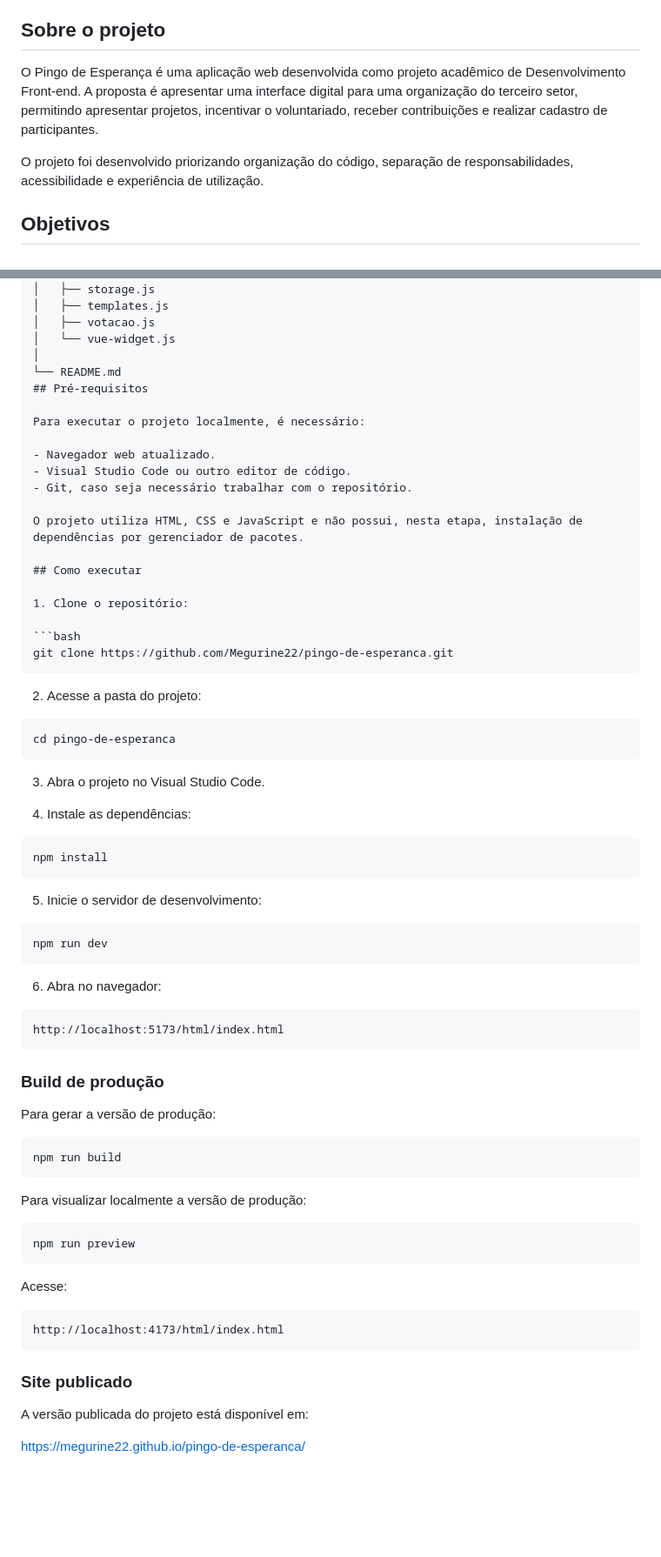
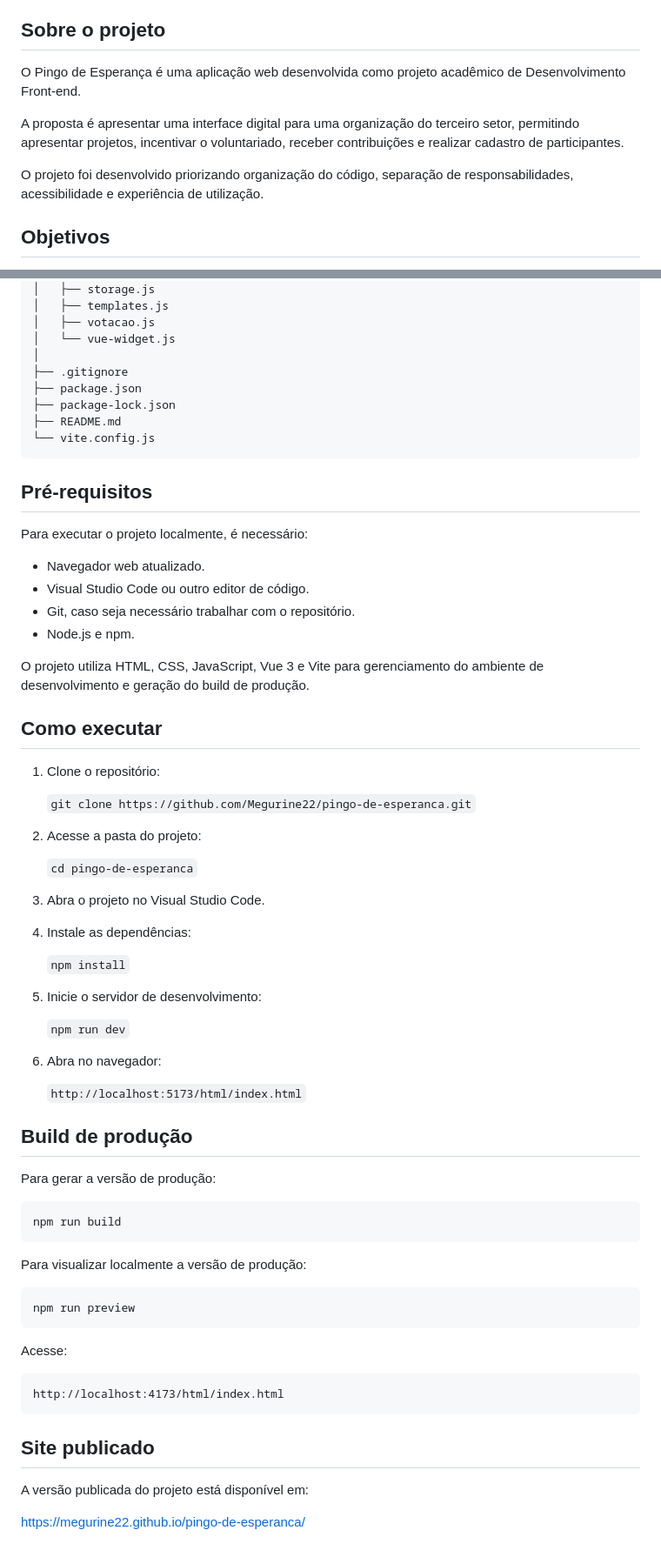
Before and after one commit to Megurine22/pingo-de-esperanca, a Markdown page: README.md, 2 parts joined by grey strips. Shown at 87% size. GitHub-like rendering; blank space fills up the shorter version.

````diff
--- a/README.md
+++ b/README.md
@@ -4,9 +4,13 @@ Projeto front-end desenvolvido para uma ONG fictícia, com foco em semântica, a
 
 ## Sobre o projeto
 
-O Pingo de Esperança é uma aplicação web desenvolvida como projeto acadêmico de Desenvolvimento Front-end. A proposta é apresentar uma interface digital para uma organização do terceiro setor, permitindo apresentar projetos, incentivar o voluntariado, receber contribuições e realizar cadastro de participantes.
+O Pingo de Esperança é uma aplicação web desenvolvida como projeto acadêmico de Desenvolvimento Front-end.
 
-O projeto foi desenvolvido priorizando organização do código, separação de responsabilidades, acessibilidade e experiência de utilização.
+A proposta é apresentar uma interface digital para uma organização do terceiro setor,
+permitindo apresentar projetos, incentivar o voluntariado, receber contribuições e realizar cadastro de participantes.
+
+O projeto foi desenvolvido priorizando organização do código, separação de responsabilidades,
+acessibilidade e experiência de utilização.
 
 ## Objetivos
 
@@ -128,7 +152,13 @@ pingo-de-esperanca/
 │   ├── votacao.js
 │   └── vue-widget.js
 │
-└── README.md
+├── .gitignore
+├── package.json
+├── package-lock.json
+├── README.md
+└── vite.config.js
+```
+
 ## Pré-requisitos
 
 Para executar o projeto localmente, é necessário:
@@ -136,54 +166,46 @@ Para executar o projeto localmente, é necessário:
 - Navegador web atualizado.
 - Visual Studio Code ou outro editor de código.
 - Git, caso seja necessário trabalhar com o repositório.
+- Node.js e npm.
 
-O projeto utiliza HTML, CSS e JavaScript e não possui, nesta etapa, instalação de dependências por gerenciador de pacotes.
+O projeto utiliza HTML, CSS, JavaScript, Vue 3 e Vite para gerenciamento
+do ambiente de desenvolvimento e geração do build de produção.
 
 ## Como executar
 
 1. Clone o repositório:
 
-```bash
-git clone https://github.com/Megurine22/pingo-de-esperanca.git
-```
+   `git clone https://github.com/Megurine22/pingo-de-esperanca.git`
 
 2. Acesse a pasta do projeto:
 
-```bash
-cd pingo-de-esperanca
-```
+   `cd pingo-de-esperanca`
 
 3. Abra o projeto no Visual Studio Code.
 
 4. Instale as dependências:
 
-```bash
-npm install
-```
+   `npm install`
 
 5. Inicie o servidor de desenvolvimento:
 
-```bash
-npm run dev
-```
+   `npm run dev`
 
 6. Abra no navegador:
 
-```text
-http://localhost:5173/html/index.html
-```
+   `http://localhost:5173/html/index.html`
 
-### Build de produção
+## Build de produção
 
 Para gerar a versão de produção:
 
-```bash
+```text
 npm run build
 ```
 
 Para visualizar localmente a versão de produção:
 
-```bash
+```text
 npm run preview
 ```
 
@@ -193,7 +215,7 @@ Acesse:
 http://localhost:4173/html/index.html
 ```
 
-### Site publicado
+## Site publicado
 
 A versão publicada do projeto está disponível em:
 
````
Also changed, not shown: other parts of README.md (+31 -11 lines).
